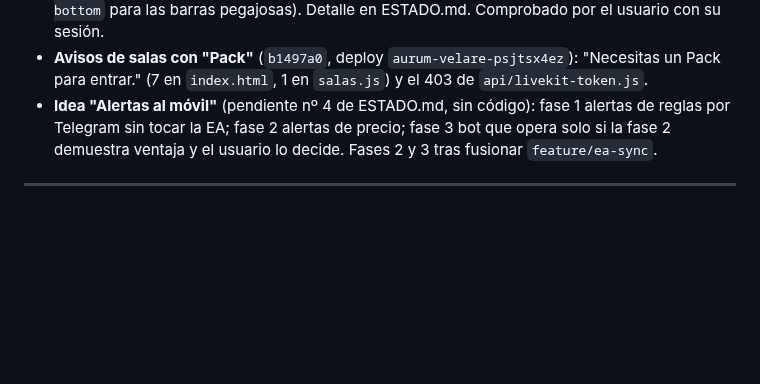
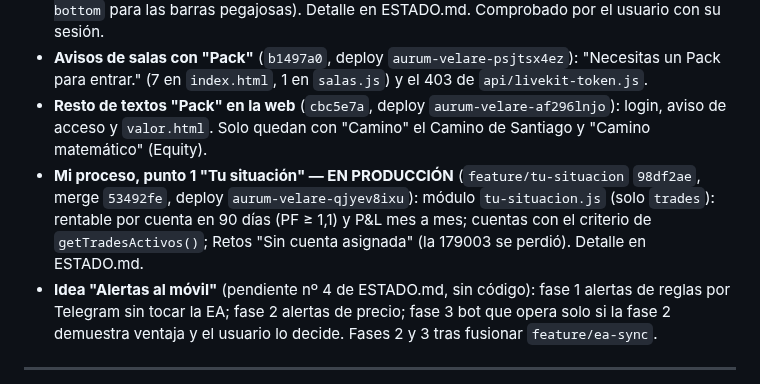
Before and after one commit to sudescansovital-hue/Aurum-velare, a Markdown page: docs/ARQUITECTURA.md, the part around the change. Rendered like a GitHub page; blank space fills up the shorter version.

```diff
--- a/docs/ARQUITECTURA.md
+++ b/docs/ARQUITECTURA.md
@@ -34,6 +34,14 @@
 - **Avisos de salas con "Pack"** (`b1497a0`, deploy `aurum-velare-psjtsx4ez`):
   "Necesitas un Pack para entrar." (7 en `index.html`, 1 en `salas.js`) y el
   403 de `api/livekit-token.js`.
+- **Resto de textos "Pack" en la web** (`cbc5e7a`, deploy
+  `aurum-velare-af296lnjo`): login, aviso de acceso y `valor.html`. Solo
+  quedan con "Camino" el Camino de Santiago y "Camino matemático" (Equity).
+- **Mi proceso, punto 1 "Tu situación" — EN PRODUCCIÓN** (`feature/tu-situacion`
+  `98df2ae`, merge `53492fe`, deploy `aurum-velare-qjyev8ixu`): módulo
+  `tu-situacion.js` (solo `trades`): rentable por cuenta en 90 días (PF ≥ 1,1)
+  y P&L mes a mes; cuentas con el criterio de `getTradesActivos()`; Retos
+  "Sin cuenta asignada" (la 179003 se perdió). Detalle en ESTADO.md.
 - **Idea "Alertas al móvil"** (pendiente nº 4 de ESTADO.md, sin código): fase 1
   alertas de reglas por Telegram sin tocar la EA; fase 2 alertas de precio;
   fase 3 bot que opera solo si la fase 2 demuestra ventaja y el usuario lo
```
Also changed, not shown: tools/post_cierre/ESTADO.md (+57 -8 lines).
